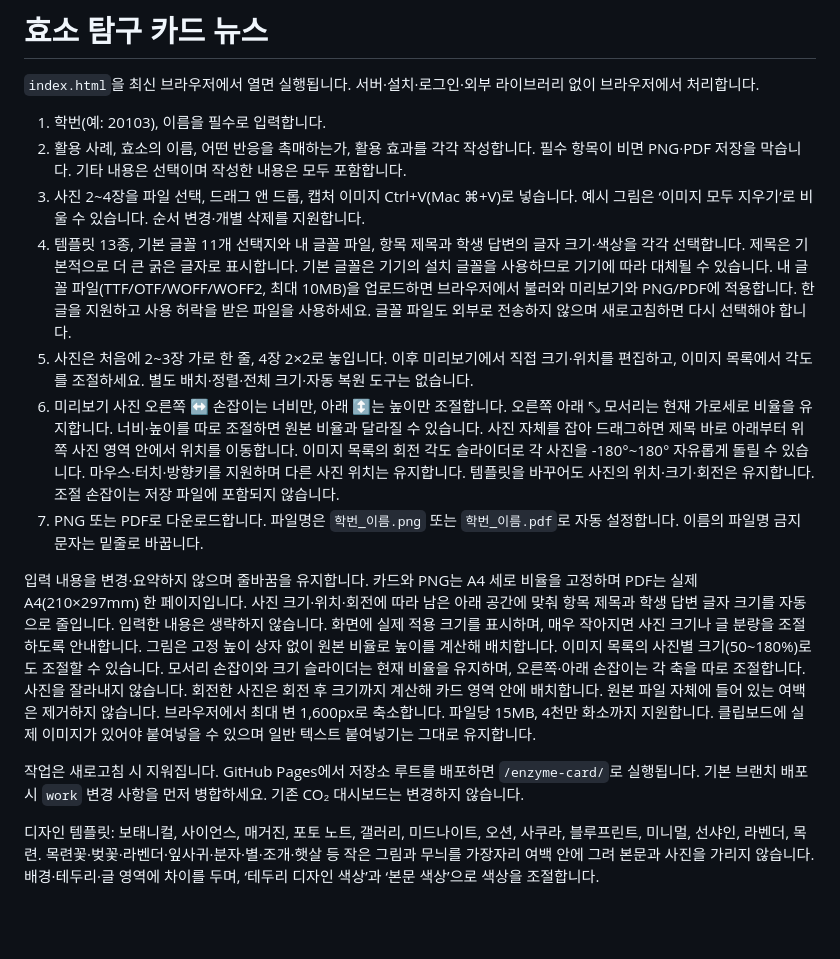
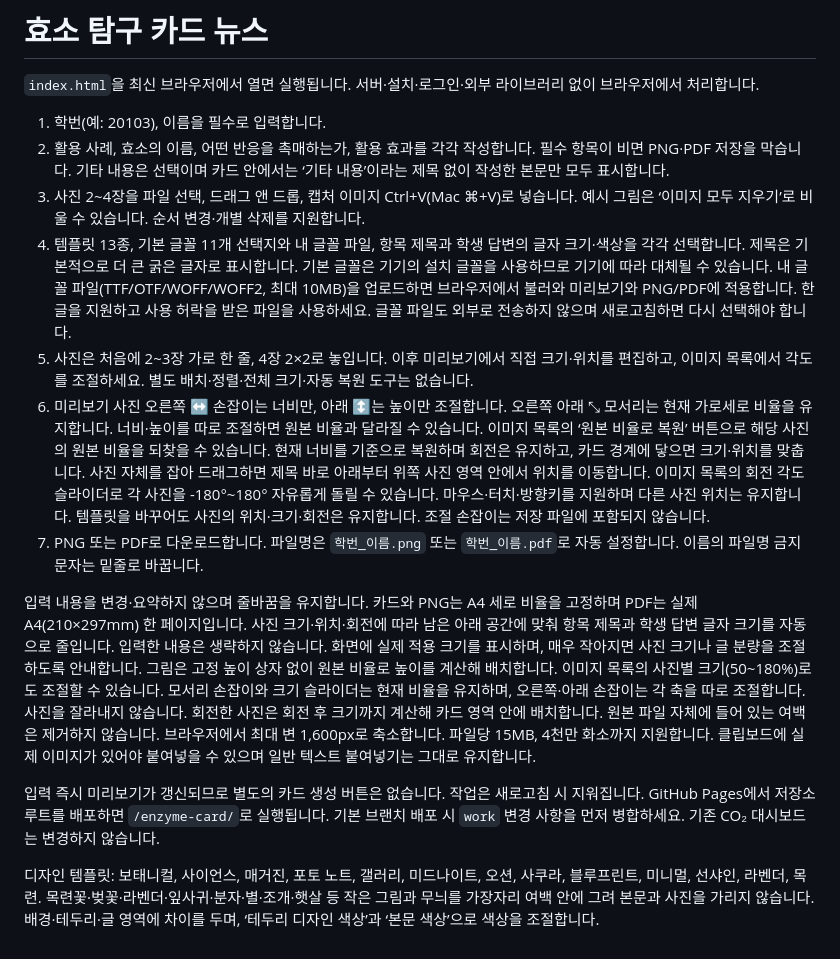
Before and after one commit to jozero1/science-test, a Markdown page: enzyme-card/README.md, the part around the change. Drawn GitHub-style; blank space fills up the shorter version.

Commit message:
Update enzyme-card/README.md for optional notes and original photo ratio restoration

```diff
--- a/enzyme-card/README.md
+++ b/enzyme-card/README.md
@@ -3,15 +3,15 @@
 `index.html`을 최신 브라우저에서 열면 실행됩니다. 서버·설치·로그인·외부 라이브러리 없이 브라우저에서 처리합니다.
 
 1. 학번(예: 20103), 이름을 필수로 입력합니다.
-2. 활용 사례, 효소의 이름, 어떤 반응을 촉매하는가, 활용 효과를 각각 작성합니다. 필수 항목이 비면 PNG·PDF 저장을 막습니다. 기타 내용은 선택이며 작성한 내용은 모두 포함합니다.
+2. 활용 사례, 효소의 이름, 어떤 반응을 촉매하는가, 활용 효과를 각각 작성합니다. 필수 항목이 비면 PNG·PDF 저장을 막습니다. 기타 내용은 선택이며 카드 안에서는 ‘기타 내용’이라는 제목 없이 작성한 본문만 모두 표시합니다.
 3. 사진 2~4장을 파일 선택, 드래그 앤 드롭, 캡처 이미지 Ctrl+V(Mac ⌘+V)로 넣습니다. 예시 그림은 ‘이미지 모두 지우기’로 비울 수 있습니다. 순서 변경·개별 삭제를 지원합니다.
 4. 템플릿 13종, 기본 글꼴 11개 선택지와 내 글꼴 파일, 항목 제목과 학생 답변의 글자 크기·색상을 각각 선택합니다. 제목은 기본적으로 더 큰 굵은 글자로 표시합니다. 기본 글꼴은 기기의 설치 글꼴을 사용하므로 기기에 따라 대체될 수 있습니다. 내 글꼴 파일(TTF/OTF/WOFF/WOFF2, 최대 10MB)을 업로드하면 브라우저에서 불러와 미리보기와 PNG/PDF에 적용합니다. 한글을 지원하고 사용 허락을 받은 파일을 사용하세요. 글꼴 파일도 외부로 전송하지 않으며 새로고침하면 다시 선택해야 합니다.
 5. 사진은 처음에 2~3장 가로 한 줄, 4장 2×2로 놓입니다. 이후 미리보기에서 직접 크기·위치를 편집하고, 이미지 목록에서 각도를 조절하세요. 별도 배치·정렬·전체 크기·자동 복원 도구는 없습니다.
-6. 미리보기 사진 오른쪽 ↔ 손잡이는 너비만, 아래 ↕는 높이만 조절합니다. 오른쪽 아래 ⤡ 모서리는 현재 가로세로 비율을 유지합니다. 너비·높이를 따로 조절하면 원본 비율과 달라질 수 있습니다. 사진 자체를 잡아 드래그하면 제목 바로 아래부터 위쪽 사진 영역 안에서 위치를 이동합니다. 이미지 목록의 회전 각도 슬라이더로 각 사진을 -180°~180° 자유롭게 돌릴 수 있습니다. 마우스·터치·방향키를 지원하며 다른 사진 위치는 유지합니다. 템플릿을 바꾸어도 사진의 위치·크기·회전은 유지합니다. 조절 손잡이는 저장 파일에 포함되지 않습니다.
+6. 미리보기 사진 오른쪽 ↔ 손잡이는 너비만, 아래 ↕는 높이만 조절합니다. 오른쪽 아래 ⤡ 모서리는 현재 가로세로 비율을 유지합니다. 너비·높이를 따로 조절하면 원본 비율과 달라질 수 있습니다. 이미지 목록의 ‘원본 비율로 복원’ 버튼으로 해당 사진의 원본 비율을 되찾을 수 있습니다. 현재 너비를 기준으로 복원하며 회전은 유지하고, 카드 경계에 닿으면 크기·위치를 맞춥니다. 사진 자체를 잡아 드래그하면 제목 바로 아래부터 위쪽 사진 영역 안에서 위치를 이동합니다. 이미지 목록의 회전 각도 슬라이더로 각 사진을 -180°~180° 자유롭게 돌릴 수 있습니다. 마우스·터치·방향키를 지원하며 다른 사진 위치는 유지합니다. 템플릿을 바꾸어도 사진의 위치·크기·회전은 유지합니다. 조절 손잡이는 저장 파일에 포함되지 않습니다.
 7. PNG 또는 PDF로 다운로드합니다. 파일명은 `학번_이름.png` 또는 `학번_이름.pdf`로 자동 설정합니다. 이름의 파일명 금지 문자는 밑줄로 바꿉니다.
 
 입력 내용을 변경·요약하지 않으며 줄바꿈을 유지합니다. 카드와 PNG는 A4 세로 비율을 고정하며 PDF는 실제 A4(210×297mm) 한 페이지입니다. 사진 크기·위치·회전에 따라 남은 아래 공간에 맞춰 항목 제목과 학생 답변 글자 크기를 자동으로 줄입니다. 입력한 내용은 생략하지 않습니다. 화면에 실제 적용 크기를 표시하며, 매우 작아지면 사진 크기나 글 분량을 조절하도록 안내합니다. 그림은 고정 높이 상자 없이 원본 비율로 높이를 계산해 배치합니다. 이미지 목록의 사진별 크기(50~180%)로도 조절할 수 있습니다. 모서리 손잡이와 크기 슬라이더는 현재 비율을 유지하며, 오른쪽·아래 손잡이는 각 축을 따로 조절합니다. 사진을 잘라내지 않습니다. 회전한 사진은 회전 후 크기까지 계산해 카드 영역 안에 배치합니다. 원본 파일 자체에 들어 있는 여백은 제거하지 않습니다. 브라우저에서 최대 변 1,600px로 축소합니다. 파일당 15MB, 4천만 화소까지 지원합니다. 클립보드에 실제 이미지가 있어야 붙여넣을 수 있으며 일반 텍스트 붙여넣기는 그대로 유지합니다.
 
-작업은 새로고침 시 지워집니다. GitHub Pages에서 저장소 루트를 배포하면 `/enzyme-card/`로 실행됩니다. 기본 브랜치 배포 시 `work` 변경 사항을 먼저 병합하세요. 기존 CO₂ 대시보드는 변경하지 않습니다.
+입력 즉시 미리보기가 갱신되므로 별도의 카드 생성 버튼은 없습니다. 작업은 새로고침 시 지워집니다. GitHub Pages에서 저장소 루트를 배포하면 `/enzyme-card/`로 실행됩니다. 기본 브랜치 배포 시 `work` 변경 사항을 먼저 병합하세요. 기존 CO₂ 대시보드는 변경하지 않습니다.
 
 디자인 템플릿: 보태니컬, 사이언스, 매거진, 포토 노트, 갤러리, 미드나이트, 오션, 사쿠라, 블루프린트, 미니멀, 선샤인, 라벤더, 목련. 목련꽃·벚꽃·라벤더·잎사귀·분자·별·조개·햇살 등 작은 그림과 무늬를 가장자리 여백 안에 그려 본문과 사진을 가리지 않습니다. 배경·테두리·글 영역에 차이를 두며, ‘테두리 디자인 색상’과 ‘본문 색상’으로 색상을 조절합니다.
```
